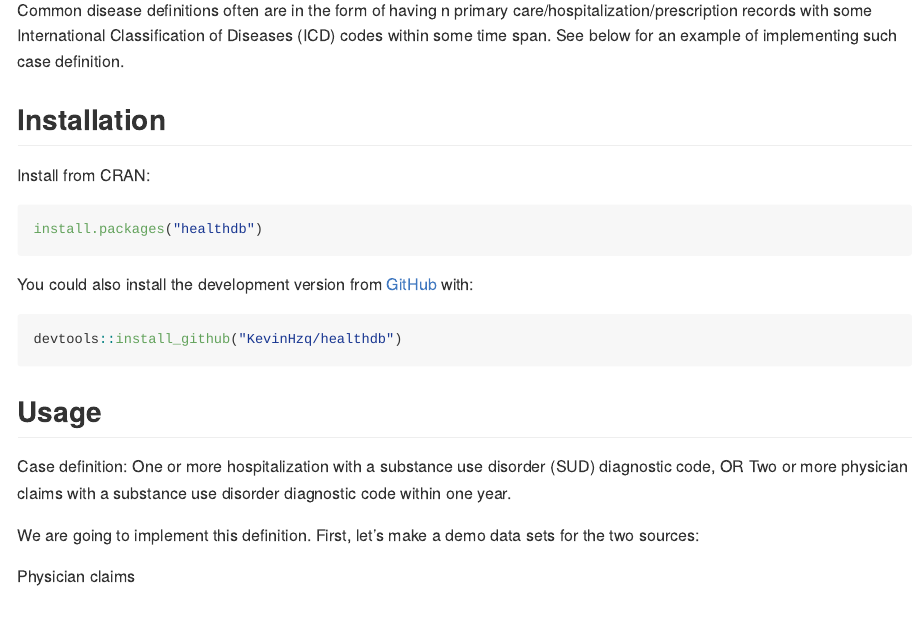
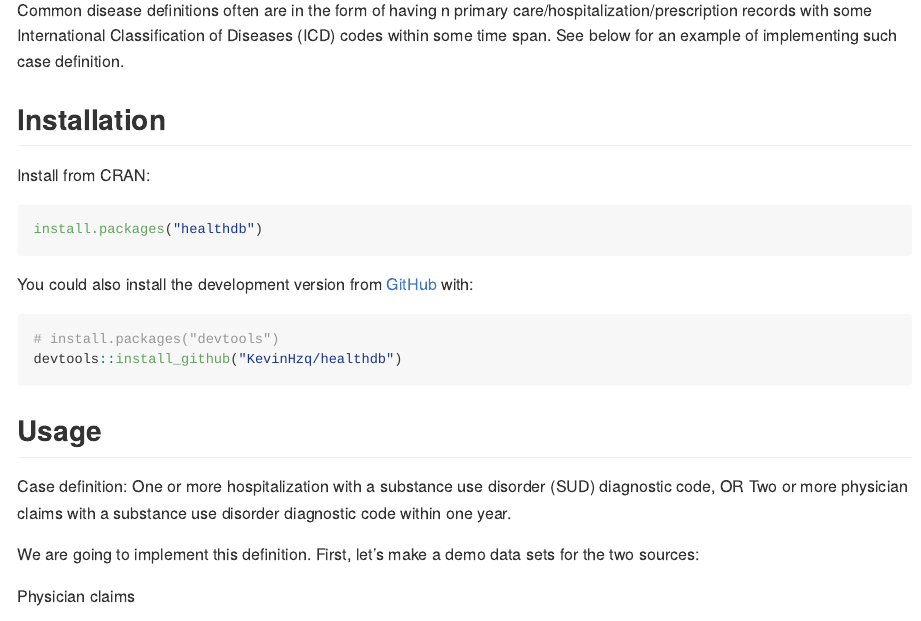
Before and after one commit to KevinHzq/healthdb, an R Markdown document (README.Rmd): the page in a window 1100 px wide, from 510 px down. Rendered offline with R 4.5, knitr and Pandoc, with nearby package versions; some code elsewhere in the file could not run offline; long lines of code are wrapped; badge pictures from the web are left out; common packages that the code uses without loading them are loaded.

Commit message:
suppress install in readme

````diff
--- a/README.Rmd
+++ b/README.Rmd
@@ -41,7 +41,8 @@ install.packages("healthdb")
 
 You could also install the development version from [GitHub](https://github.com/) with:
 
-```{r github, message=FALSE,warning=FALSE}
+```{r github, eval=FALSE}
+# install.packages("devtools")
 devtools::install_github("KevinHzq/healthdb")
 ```
 
````
Also changed, not shown: README.md.
